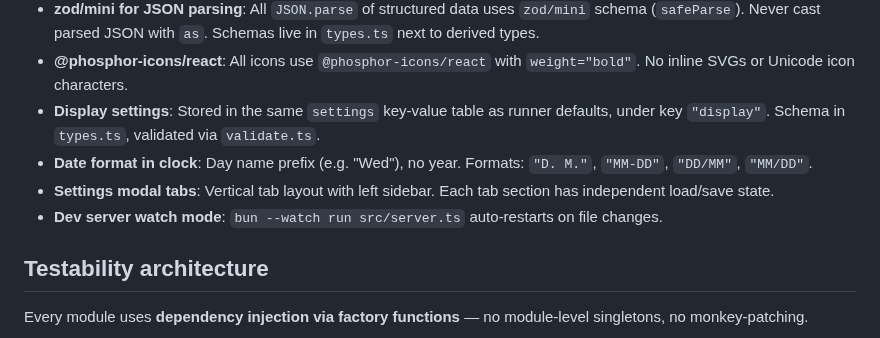
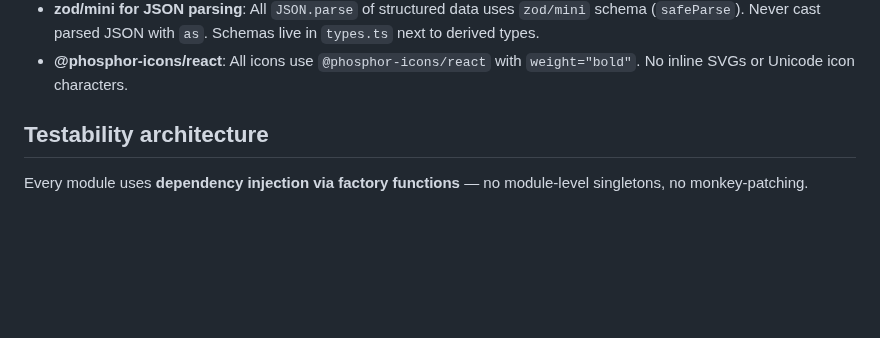
Before and after one commit to jiri-prokop-pb/floudeck, a Markdown page: CLAUDE.md, the part around the change. GitHub-like rendering; blank space fills up the shorter version.

Commit message:
Clean up docs: remove completed items, drop trivial CLAUDE.md entries
Co-Authored-By: Claude Opus 4.6 (1M context) <noreply@anthropic.com>

```diff
--- a/CLAUDE.md
+++ b/CLAUDE.md
@@ -86,10 +86,6 @@ Record non-obvious decisions here as they come up during implementation. Format:
 - **Markdown XSS model**: Links and images with `javascript:` URLs are rendered as-is because Claude's output is trusted. If the app becomes user-editable or public-facing, add link sanitization (e.g., custom `marked` link renderer that rejects non-http(s) schemes).
 - **zod/mini for JSON parsing**: All `JSON.parse` of structured data uses `zod/mini` schema (`safeParse`). Never cast parsed JSON with `as`. Schemas live in `types.ts` next to derived types.
 - **@phosphor-icons/react**: All icons use `@phosphor-icons/react` with `weight="bold"`. No inline SVGs or Unicode icon characters.
-- **Display settings**: Stored in the same `settings` key-value table as runner defaults, under key `"display"`. Schema in `types.ts`, validated via `validate.ts`.
-- **Date format in clock**: Day name prefix (e.g. "Wed"), no year. Formats: `"D. M."`, `"MM-DD"`, `"DD/MM"`, `"MM/DD"`.
-- **Settings modal tabs**: Vertical tab layout with left sidebar. Each tab section has independent load/save state.
-- **Dev server watch mode**: `bun --watch run src/server.ts` auto-restarts on file changes.
 
 ## Testability architecture
 
```
Also changed, not shown: SPEC.md (+0 -2 lines), TODO.md (+0 -14 lines).
